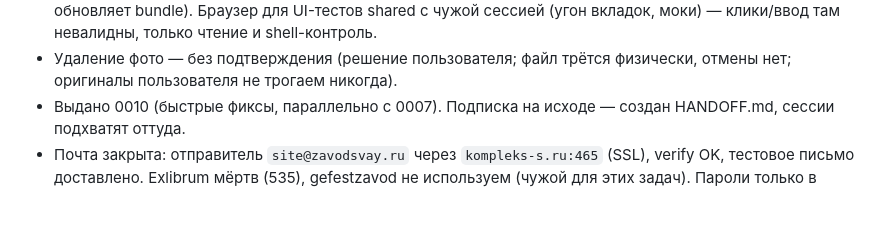
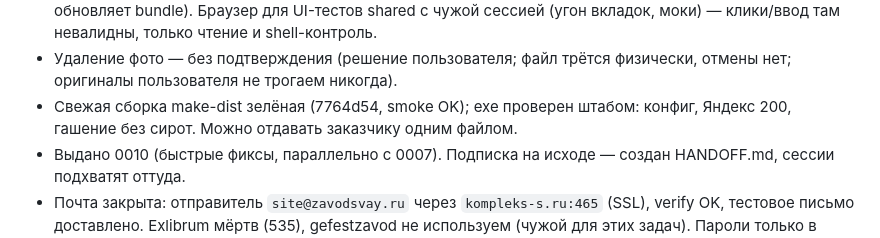
Before and after one commit to AlexanderKuzikov/MapControl, a Markdown page: docs/CONTEXT.md, the part around the change. Rendered like a GitHub page; blank space fills up the shorter version.

Commit message:
Штаб: сборка для заказчика проверена

```diff
--- a/docs/CONTEXT.md
+++ b/docs/CONTEXT.md
@@ -233,5 +233,6 @@ LLM_MODEL=qwen/qwen3.5-flash-02-23
 - 0020 принято: мьютекс распаковки, dev-режим цел, сборщик тянет только nodejs.org с проверкой SHA. Карта в exe молчала — причина: свежий .env с ключом-заглушкой (Яндекс 403); настоящий ключ внесён в %APPDATA% вручную, карта проверена (canvas + 200). Вывод: оператор обязан вписать ключи (есть в ПРОЧТИ). Выдано 0021 (выход, очистка координат, долой localStorage).
 - 0021 принято: localStorage вычищен полностью (осталась только тема), выход в один диалог + closeApp, кнопка очистки. Ручная сборка `go build` вшивает stale-staging — собирать только через make-dist (он обновляет bundle). Браузер для UI-тестов shared с чужой сессией (угон вкладок, моки) — клики/ввод там невалидны, только чтение и shell-контроль.
 - Удаление фото — без подтверждения (решение пользователя; файл трётся физически, отмены нет; оригиналы пользователя не трогаем никогда).
+- Свежая сборка make-dist зелёная (7764d54, smoke OK); exe проверен штабом: конфиг, Яндекс 200, гашение без сирот. Можно отдавать заказчику одним файлом.
 - Выдано 0010 (быстрые фиксы, параллельно с 0007). Подписка на исходе — создан HANDOFF.md, сессии подхватят оттуда.
 - Почта закрыта: отправитель `site@zavodsvay.ru` через `kompleks-s.ru:465` (SSL), verify OK, тестовое письмо доставлено. Exlibrum мёртв (535), gefestzavod не используем (чужой для этих задач). Пароли только в живом `.env`, в репозитории их нет.
```
